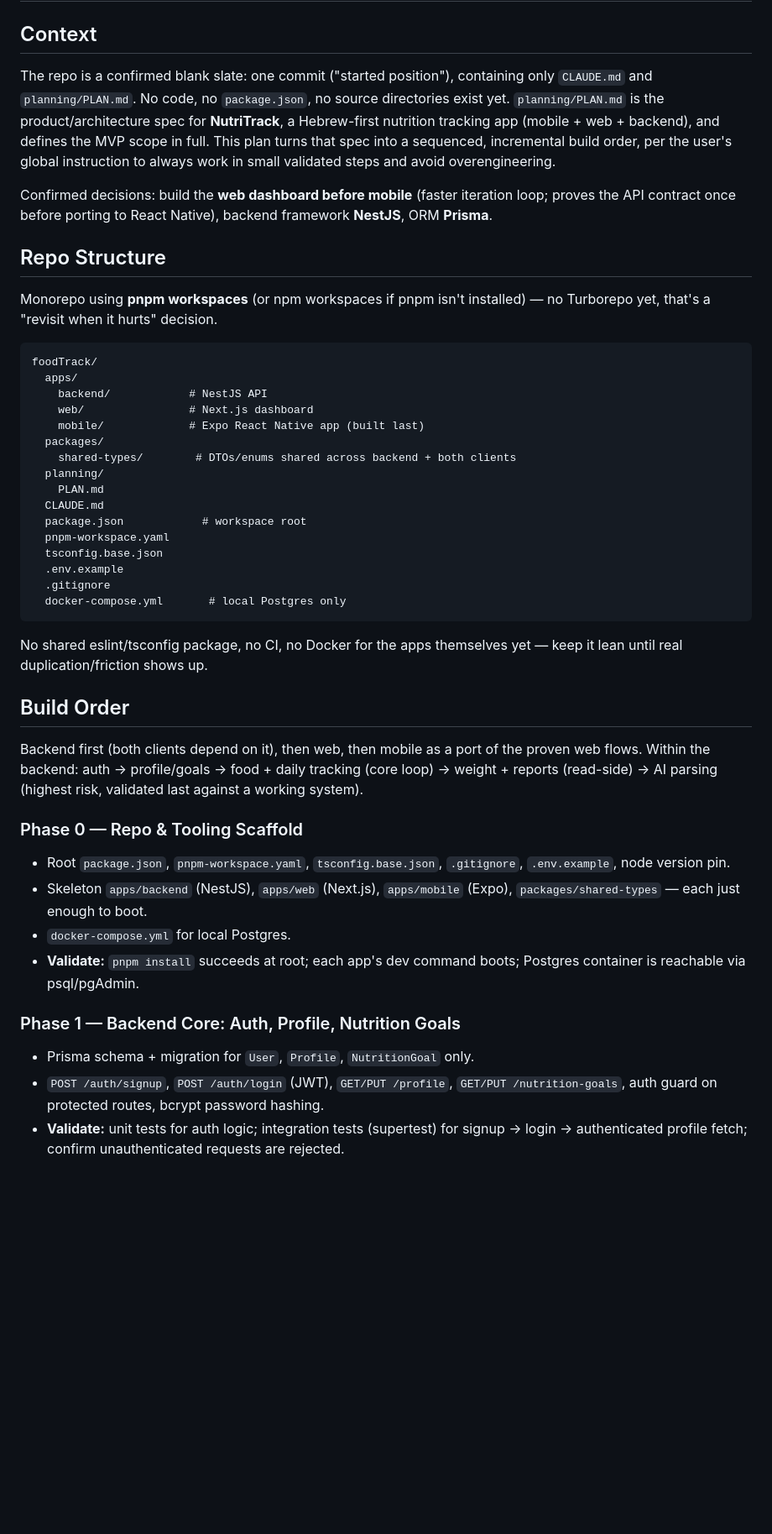
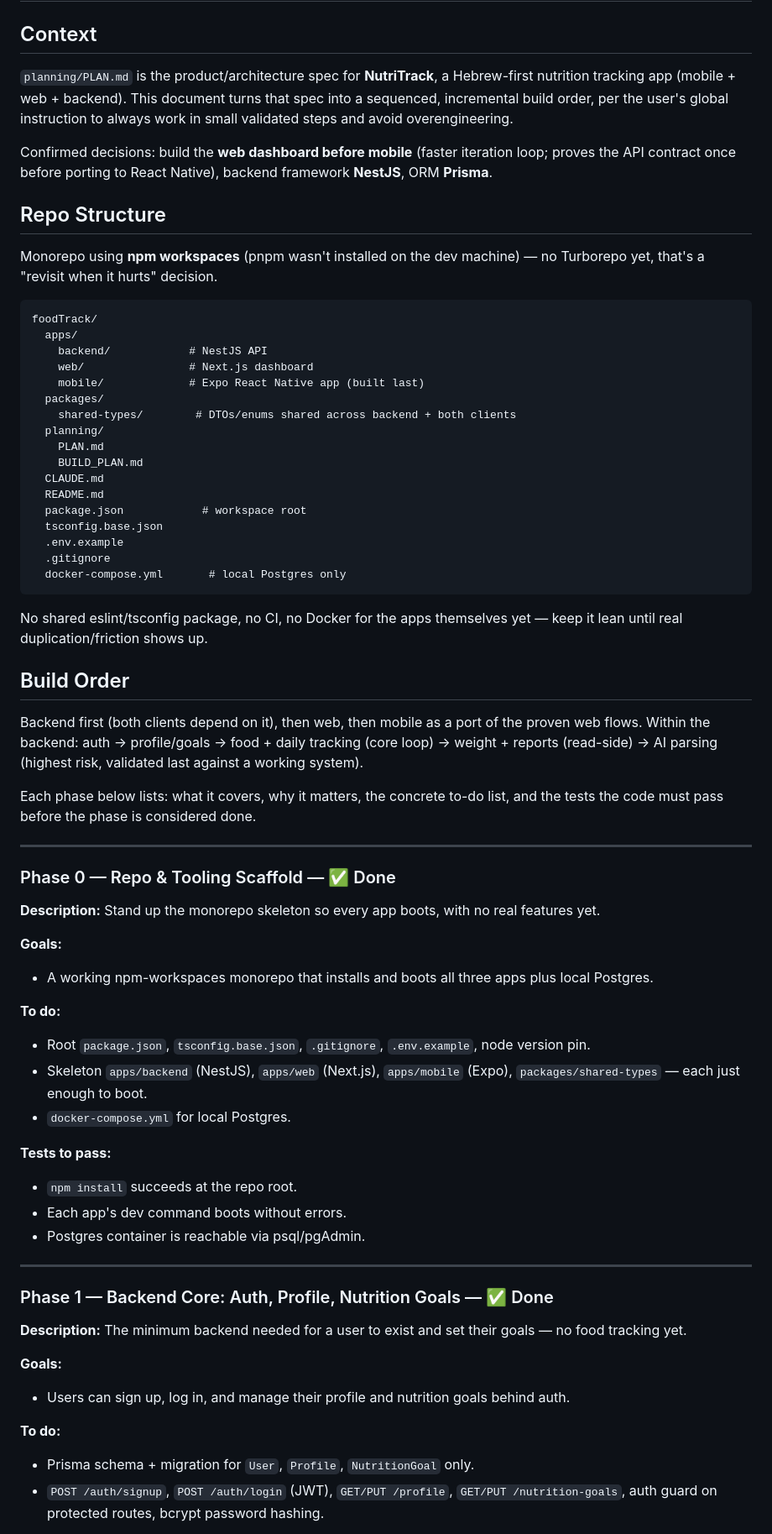
Before and after one commit to nadavBoytner/NutriTrack, a Markdown page: planning/BUILD_PLAN.md, the part around one of its changes. Shown at 84% size. Drawn GitHub-style; blank space fills up the shorter version.

````diff
--- a/planning/BUILD_PLAN.md
+++ b/planning/BUILD_PLAN.md
@@ -2,13 +2,13 @@
 
 ## Context
 
-The repo is a confirmed blank slate: one commit ("started position"), containing only `CLAUDE.md` and `planning/PLAN.md`. No code, no `package.json`, no source directories exist yet. `planning/PLAN.md` is the product/architecture spec for **NutriTrack**, a Hebrew-first nutrition tracking app (mobile + web + backend), and defines the MVP scope in full. This plan turns that spec into a sequenced, incremental build order, per the user's global instruction to always work in small validated steps and avoid overengineering.
+`planning/PLAN.md` is the product/architecture spec for **NutriTrack**, a Hebrew-first nutrition tracking app (mobile + web + backend). This document turns that spec into a sequenced, incremental build order, per the user's global instruction to always work in small validated steps and avoid overengineering.
 
 Confirmed decisions: build the **web dashboard before mobile** (faster iteration loop; proves the API contract once before porting to React Native), backend framework **NestJS**, ORM **Prisma**.
 
 ## Repo Structure
 
-Monorepo using **pnpm workspaces** (or npm workspaces if pnpm isn't installed) — no Turborepo yet, that's a "revisit when it hurts" decision.
+Monorepo using **npm workspaces** (pnpm wasn't installed on the dev machine) — no Turborepo yet, that's a "revisit when it hurts" decision.
 
 ```
 foodTrack/
@@ -20,9 +20,10 @@ foodTrack/
     shared-types/        # DTOs/enums shared across backend + both clients
   planning/
     PLAN.md
+    BUILD_PLAN.md
   CLAUDE.md
+  README.md
   package.json            # workspace root
-  pnpm-workspace.yaml
   tsconfig.base.json
   .env.example
   .gitignore
@@ -35,14 +36,37 @@ No shared eslint/tsconfig package, no CI, no Docker for the apps themselves yet
 
 Backend first (both clients depend on it), then web, then mobile as a port of the proven web flows. Within the backend: auth → profile/goals → food + daily tracking (core loop) → weight + reports (read-side) → AI parsing (highest risk, validated last against a working system).
 
-### Phase 0 — Repo & Tooling Scaffold
-- Root `package.json`, `pnpm-workspace.yaml`, `tsconfig.base.json`, `.gitignore`, `.env.example`, node version pin.
+Each phase below lists: what it covers, why it matters, the concrete to-do list, and the tests the code must pass before the phase is considered done.
+
+---
+
+### Phase 0 — Repo & Tooling Scaffold — ✅ Done
+
+**Description:** Stand up the monorepo skeleton so every app boots, with no real features yet.
+
+**Goals:**
+- A working npm-workspaces monorepo that installs and boots all three apps plus local Postgres.
+
+**To do:**
+- Root `package.json`, `tsconfig.base.json`, `.gitignore`, `.env.example`, node version pin.
 - Skeleton `apps/backend` (NestJS), `apps/web` (Next.js), `apps/mobile` (Expo), `packages/shared-types` — each just enough to boot.
 - `docker-compose.yml` for local Postgres.
-- **Validate:** `pnpm install` succeeds at root; each app's dev command boots; Postgres container is reachable via psql/pgAdmin.
 
-### Phase 1 — Backend Core: Auth, Profile, Nutrition Goals
+**Tests to pass:**
+- `npm install` succeeds at the repo root.
+- Each app's dev command boots without errors.
+- Postgres container is reachable via psql/pgAdmin.
+
+---
+
+### Phase 1 — Backend Core: Auth, Profile, Nutrition Goals — ✅ Done
+
+**Description:** The minimum backend needed for a user to exist and set their goals — no food tracking yet.
+
+**Goals:**
+- Users can sign up, log in, and manage their profile and nutrition goals behind auth.
+
+**To do:**
 - Prisma schema + migration for `User`, `Profile`, `NutritionGoal` only.
 - `POST /auth/signup`, `POST /auth/login` (JWT), `GET/PUT /profile`, `GET/PUT /nutrition-goals`, auth guard on protected routes, bcrypt password hashing.
-- **Validate:** unit tests for auth logic; integration tests (supertest) for signup → login → authenticated profile fetch; confirm unauthenticated requests are rejected.
 
````
Also changed, not shown: other parts of planning/BUILD_PLAN.md (+97 -25 lines), README.md (added, +40 -0 lines).
